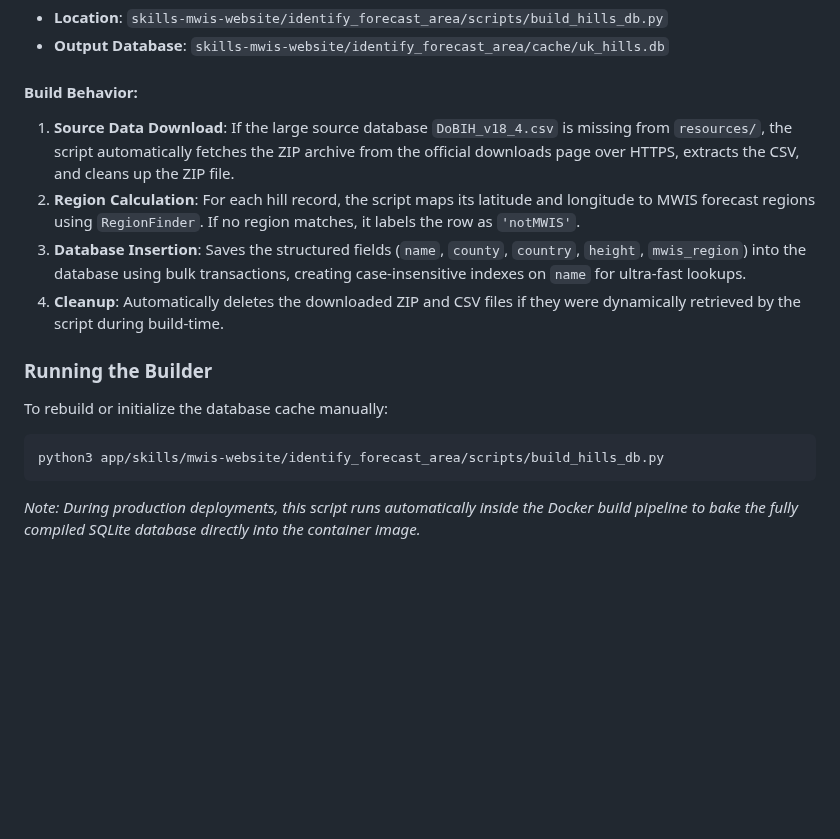
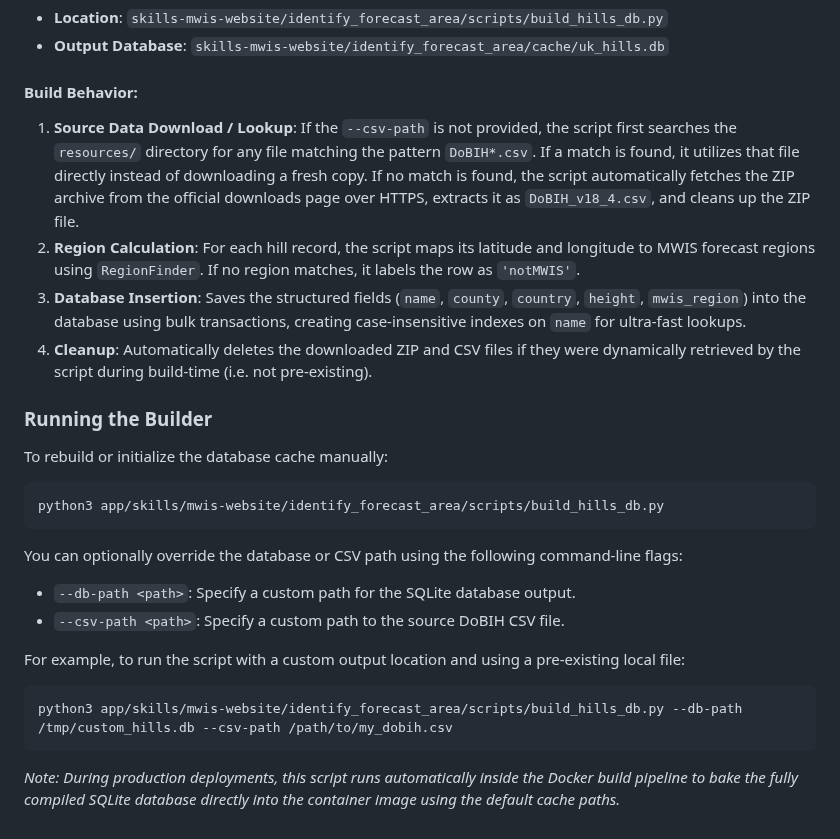
Before and after one commit to MehmetKaratay/MWISagent, a Markdown page: docs/identify_forecast_area.md, the part around the change. Rendered like a GitHub page; blank space fills up the shorter version.

Commit message:
docs: document CLI overrides and dynamic search paths in identify_forecast_area - Update Build Behavior and Running the Builder sections in identify_forecast_area.md

````diff
--- a/docs/identify_forecast_area.md
+++ b/docs/identify_forecast_area.md
@@ -108,10 +108,10 @@ The script `build_hills_db.py` compiles geographical records from the Database o
 * **Output Database**: `skills-mwis-website/identify_forecast_area/cache/uk_hills.db`
 
 #### Build Behavior:
-1. **Source Data Download**: If the large source database `DoBIH_v18_4.csv` is missing from `resources/`, the script automatically fetches the ZIP archive from the official downloads page over HTTPS, extracts the CSV, and cleans up the ZIP file.
+1. **Source Data Download / Lookup**: If the `--csv-path` is not provided, the script first searches the `resources/` directory for any file matching the pattern `DoBIH*.csv`. If a match is found, it utilizes that file directly instead of downloading a fresh copy. If no match is found, the script automatically fetches the ZIP archive from the official downloads page over HTTPS, extracts it as `DoBIH_v18_4.csv`, and cleans up the ZIP file.
 2. **Region Calculation**: For each hill record, the script maps its latitude and longitude to MWIS forecast regions using `RegionFinder`. If no region matches, it labels the row as `'notMWIS'`.
 3. **Database Insertion**: Saves the structured fields (`name`, `county`, `country`, `height`, `mwis_region`) into the database using bulk transactions, creating case-insensitive indexes on `name` for ultra-fast lookups.
-4. **Cleanup**: Automatically deletes the downloaded ZIP and CSV files if they were dynamically retrieved by the script during build-time.
+4. **Cleanup**: Automatically deletes the downloaded ZIP and CSV files if they were dynamically retrieved by the script during build-time (i.e. not pre-existing).
 
 ### Running the Builder
 
@@ -120,4 +120,13 @@ To rebuild or initialize the database cache manually:
 python3 app/skills/mwis-website/identify_forecast_area/scripts/build_hills_db.py
 ```
 
-*Note: During production deployments, this script runs automatically inside the Docker build pipeline to bake the fully compiled SQLite database directly into the container image.*
+You can optionally override the database or CSV path using the following command-line flags:
+* `--db-path <path>`: Specify a custom path for the SQLite database output.
+* `--csv-path <path>`: Specify a custom path to the source DoBIH CSV file.
+
+For example, to run the script with a custom output location and using a pre-existing local file:
+```bash
+python3 app/skills/mwis-website/identify_forecast_area/scripts/build_hills_db.py --db-path /tmp/custom_hills.db --csv-path /path/to/my_dobih.csv
+```
+
+*Note: During production deployments, this script runs automatically inside the Docker build pipeline to bake the fully compiled SQLite database directly into the container image using the default cache paths.*
````
